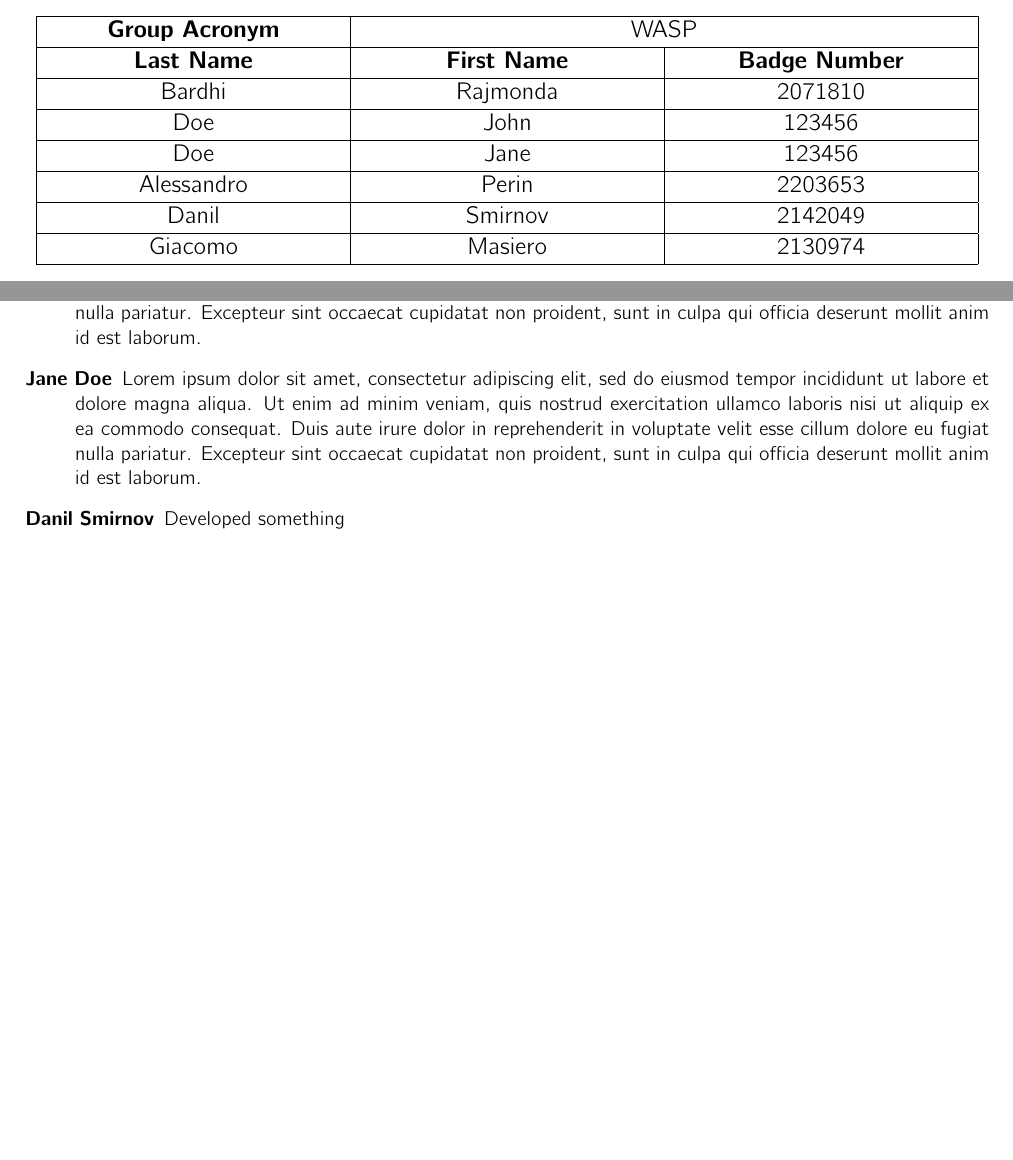
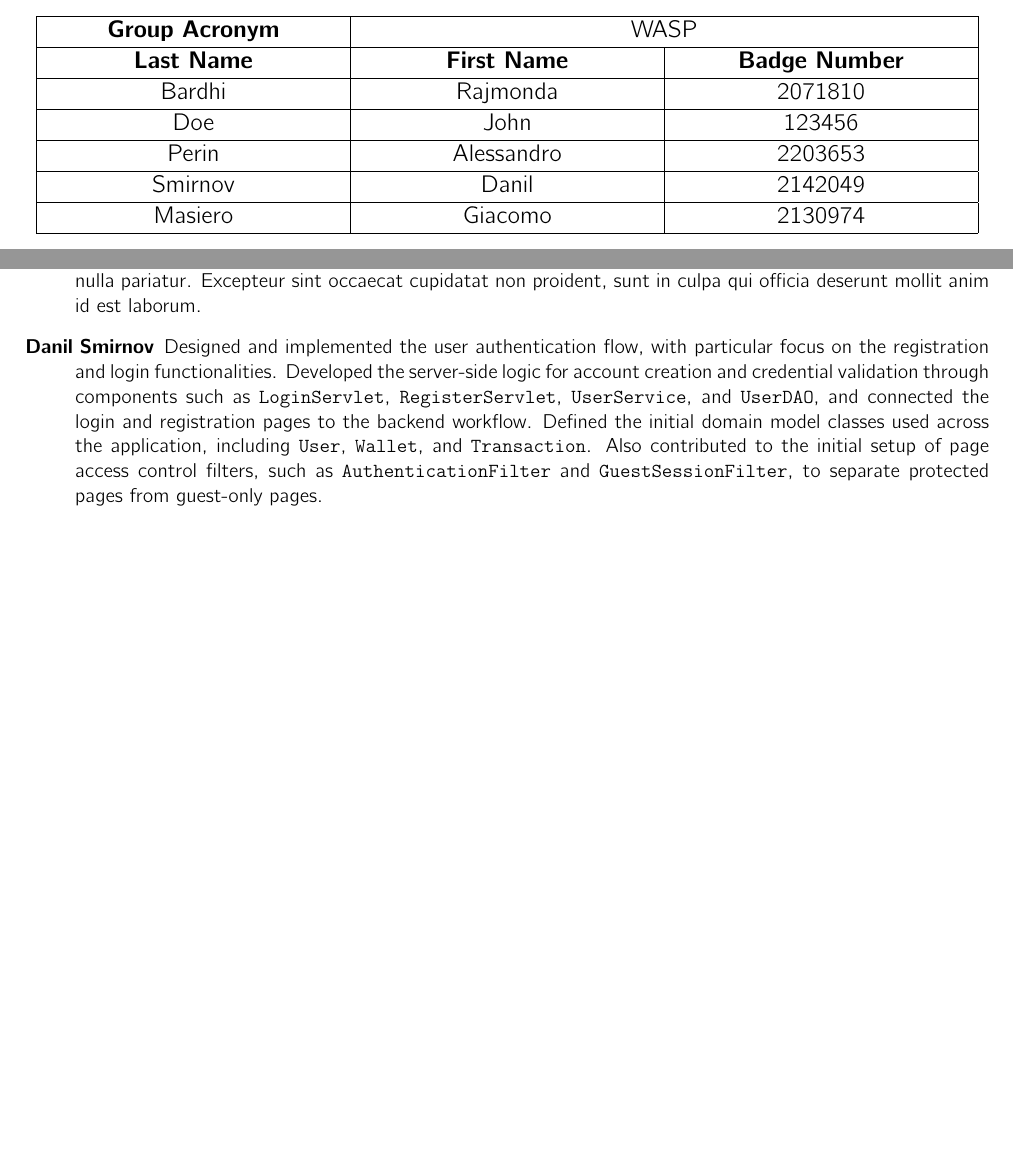
Before and after one commit to giacoweb/wasp, a LaTeX problem sheet (homework1/main.tex, which reads homework1/groupdata.tex, homework1/sections/Contributions.tex): two parts of pages 1 and 29 of 29, joined at a grey line, cut so that both start at the same text. Compiled offline with pdfLaTeX.

Commit message:
docs: update homework report

```diff
--- a/homework1/groupdata.tex
+++ b/homework1/groupdata.tex
@@ -6,8 +6,7 @@
  \hline
  \makecell{Bardhi} & \makecell{Rajmonda} & \makecell{2071810} \\\hline
  \makecell{Doe} & \makecell{John} & \makecell{123456} \\\hline
- \makecell{Doe} & \makecell{Jane} & \makecell{123456} \\\hline
- \makecell{Alessandro} & \makecell{Perin} & \makecell{2203653} \\\hline
- \makecell{Danil} & \makecell{Smirnov} & \makecell{2142049} \\\hline
- \makecell{Giacomo} & \makecell{Masiero} & \makecell{2130974} \\\hline
+ \makecell{Perin} & \makecell{Alessandro} & \makecell{2203653} \\\hline
+ \makecell{Smirnov} & \makecell{Danil} & \makecell{2142049} \\\hline
+ \makecell{Masiero} & \makecell{Giacomo} & \makecell{2130974} \\\hline
 \end{longtable}
--- a/homework1/sections/Contributions.tex
+++ b/homework1/sections/Contributions.tex
@@ -7,8 +7,7 @@
 	\item[Rajmonda Bardhi] Designed and implemented the Dashboard Aggregation Service. Built the \texttt{DashboardDAO} with optimized SQL queries to compute per-wallet balances and aggregate statistics (total equity, year-to-date expenses, and year-to-date savings) grouped by currency. Developed the \texttt{DashboardService} to handle data retrieval and create the \texttt{DashboardSummary} response object. Created the \texttt{DashboardServlet} handling authenticated GET requests, and the corresponding JSP view. Defined the model classes \texttt{DashboardStats}, \texttt{DashboardSummary}, and \texttt{WalletSummary}. Added additional query methods to \texttt{TransactionDAO} and wrote unit and integration tests for the dashboard layer. Finally, wrote the Objectives section of the LaTeX documentation, describing the system goals and the rationale behind each feature.
 	\item[Jane Doe] Lorem ipsum dolor sit amet, consectetur adipiscing elit, sed do eiusmod tempor incididunt ut labore et dolore magna aliqua. Ut enim ad minim veniam, quis nostrud exercitation ullamco laboris nisi ut aliquip ex ea commodo consequat. Duis aute irure dolor in reprehenderit in voluptate velit esse cillum dolore eu fugiat nulla pariatur. Excepteur sint occaecat cupidatat non proident, sunt in culpa qui officia deserunt mollit anim id est laborum.
 	\item[John Doe] Lorem ipsum dolor sit amet, consectetur adipiscing elit, sed do eiusmod tempor incididunt ut labore et dolore magna aliqua. Ut enim ad minim veniam, quis nostrud exercitation ullamco laboris nisi ut aliquip ex ea commodo consequat. Duis aute irure dolor in reprehenderit in voluptate velit esse cillum dolore eu fugiat nulla pariatur. Excepteur sint occaecat cupidatat non proident, sunt in culpa qui officia deserunt mollit anim id est laborum.
-	\item[Jane Doe] Lorem ipsum dolor sit amet, consectetur adipiscing elit, sed do eiusmod tempor incididunt ut labore et dolore magna aliqua. Ut enim ad minim veniam, quis nostrud exercitation ullamco laboris nisi ut aliquip ex ea commodo consequat. Duis aute irure dolor in reprehenderit in voluptate velit esse cillum dolore eu fugiat nulla pariatur. Excepteur sint occaecat cupidatat non proident, sunt in culpa qui officia deserunt mollit anim id est laborum.
-	\item[Danil Smirnov] Developed something
+	\item[Danil Smirnov] Designed and implemented the user authentication flow, with particular focus on the registration and login functionalities. Developed the server-side logic for account creation and credential validation through components such as \texttt{LoginServlet}, \texttt{RegisterServlet}, \texttt{UserService}, and \texttt{UserDAO}, and connected the login and registration pages to the backend workflow. Defined the initial domain model classes used across the application, including \texttt{User}, \texttt{Wallet}, and \texttt{Transaction}. Also contributed to the initial setup of page access control filters, such as \texttt{AuthenticationFilter} and \texttt{GuestSessionFilter}, to separate protected pages from guest-only pages.
 
 
 
```
Also changed, not shown: homework1/sections/BLL/RESTAPISummary.tex (+0 -2 lines), 1 other file.
